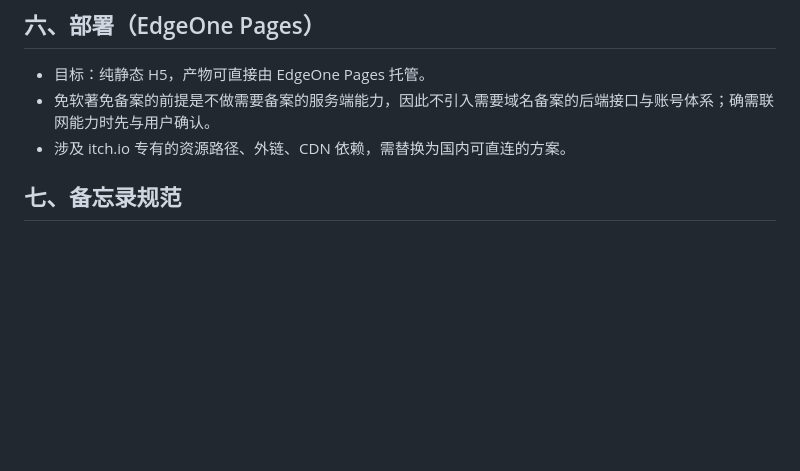
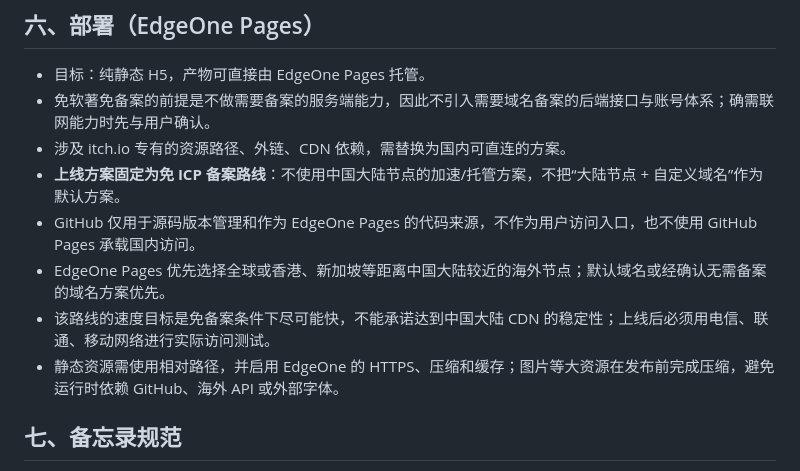
Before and after one commit to TiffanyLeung369/where-is-my-iq-cn, a Markdown page: 项目规则.md, the part around the change. Drawn GitHub-style; blank space fills up the shorter version.

Commit message:
记录免备案 EdgeOne 上线方案

```diff
--- a/项目规则.md
+++ b/项目规则.md
@@ -46,6 +46,11 @@
 - 目标：纯静态 H5，产物可直接由 EdgeOne Pages 托管。
 - 免软著免备案的前提是不做需要备案的服务端能力，因此不引入需要域名备案的后端接口与账号体系；确需联网能力时先与用户确认。
 - 涉及 itch.io 专有的资源路径、外链、CDN 依赖，需替换为国内可直连的方案。
+- **上线方案固定为免 ICP 备案路线**：不使用中国大陆节点的加速/托管方案，不把“大陆节点 + 自定义域名”作为默认方案。
+- GitHub 仅用于源码版本管理和作为 EdgeOne Pages 的代码来源，不作为用户访问入口，也不使用 GitHub Pages 承载国内访问。
+- EdgeOne Pages 优先选择全球或香港、新加坡等距离中国大陆较近的海外节点；默认域名或经确认无需备案的域名方案优先。
+- 该路线的速度目标是免备案条件下尽可能快，不能承诺达到中国大陆 CDN 的稳定性；上线后必须用电信、联通、移动网络进行实际访问测试。
+- 静态资源需使用相对路径，并启用 EdgeOne 的 HTTPS、压缩和缓存；图片等大资源在发布前完成压缩，避免运行时依赖 GitHub、海外 API 或外部字体。
 
 ## 七、备忘录规范
 
```
